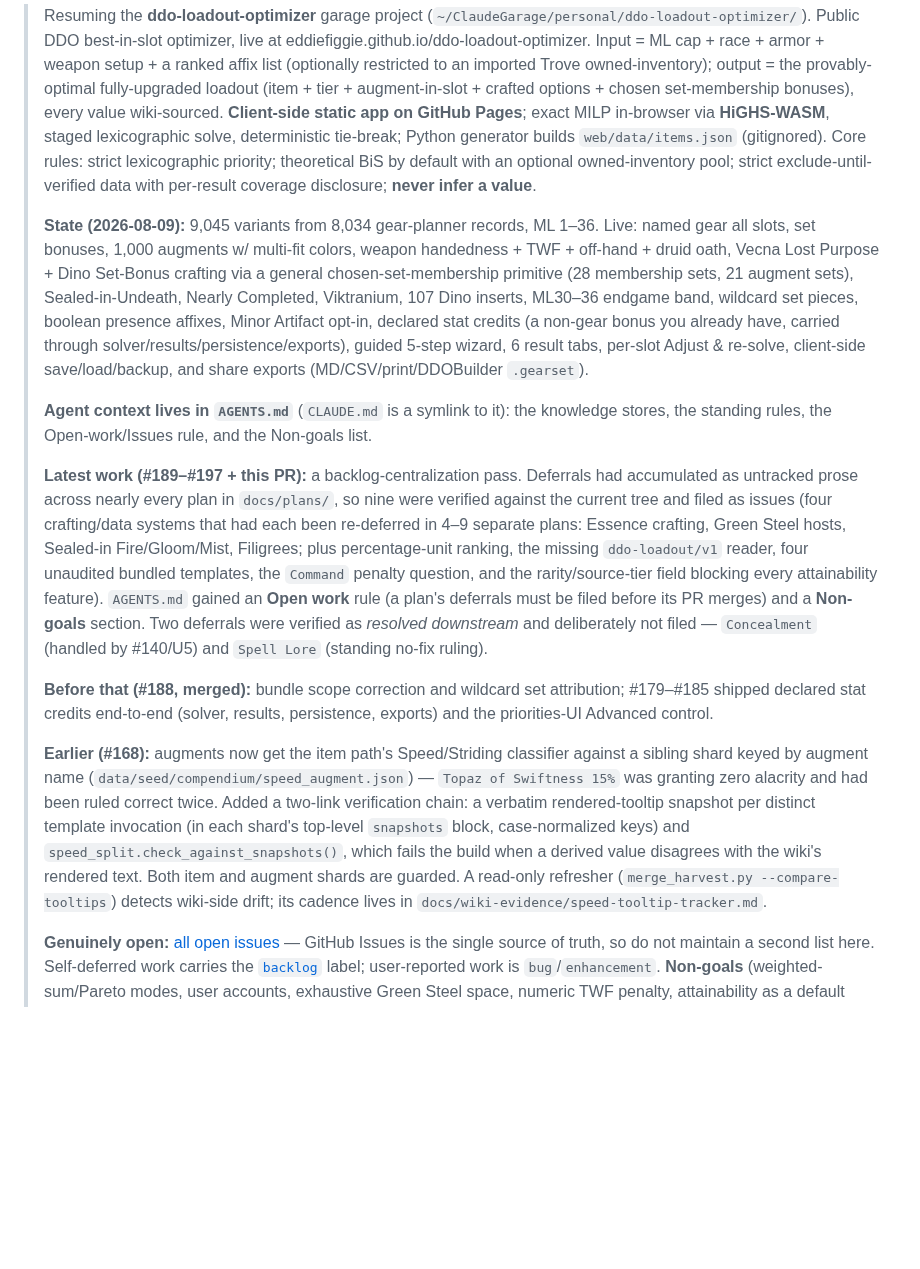
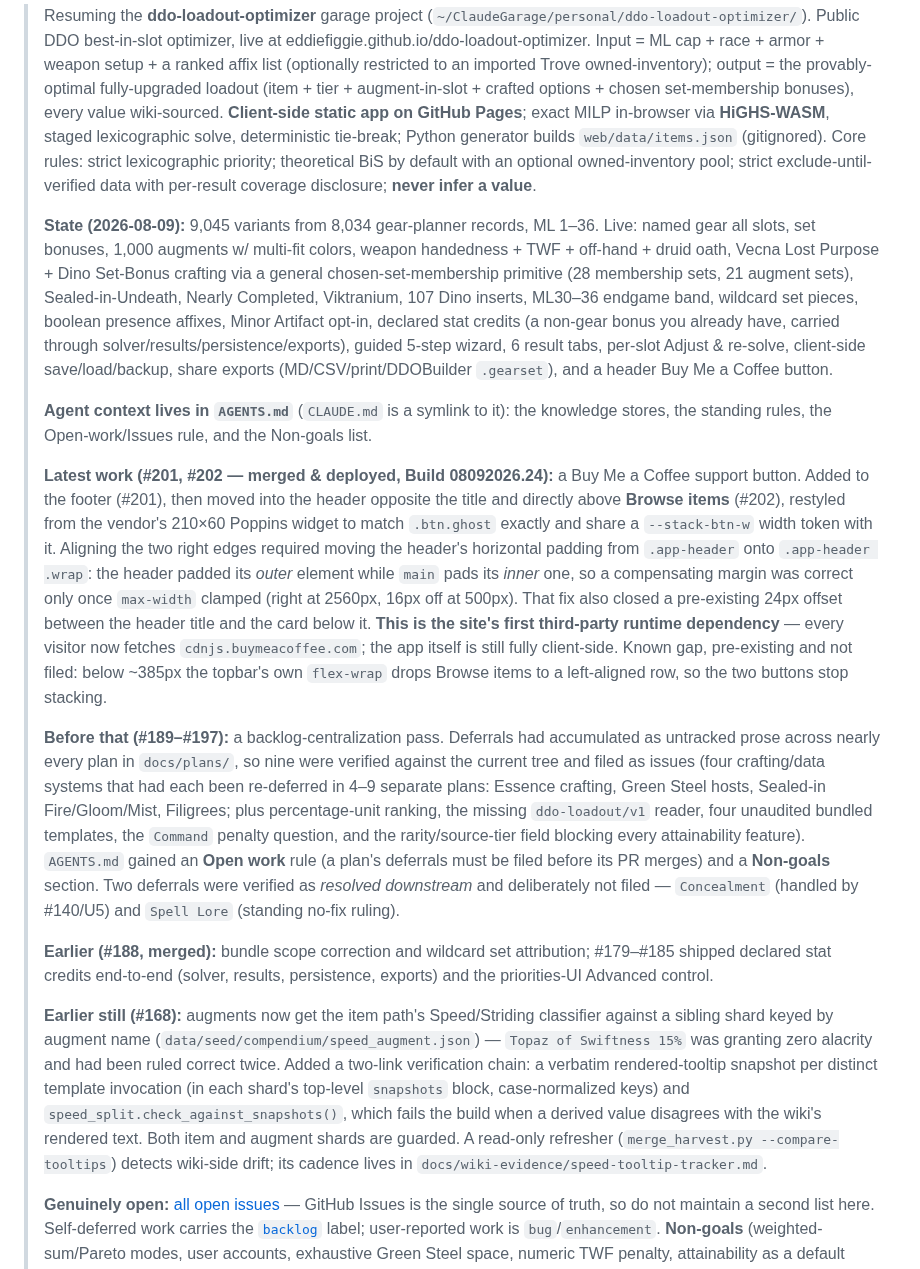
Before and after one commit to eddiefiggie/ddo-loadout-optimizer, a Markdown page: README.md, the part around the change. GitHub-like rendering; blank space fills up the shorter version.

Commit message:
docs: record the support button in the resume prompt (#203)
Brings the README resume prompt up to date with #201/#202: the button is in the
State list, and Latest work carries the header-padding fix (and why a margin was
the wrong tool), the first-third-party-dependency note, and the sub-385px
stacking gap that predates the change.

Co-authored-by: eddiefiggie <vxhm6j6qvb@privaterelay.appleid.com>
Co-authored-by: Claude Opus 5 (1M context) <noreply@anthropic.com>

```diff
--- a/README.md
+++ b/README.md
@@ -132,15 +132,17 @@ Run the JS tests **file by file**. `node a.js b.js` executes only the first, whi
 
 > Resuming the **ddo-loadout-optimizer** garage project (`~/ClaudeGarage/personal/ddo-loadout-optimizer/`). Public DDO best-in-slot optimizer, live at eddiefiggie.github.io/ddo-loadout-optimizer. Input = ML cap + race + armor + weapon setup + a ranked affix list (optionally restricted to an imported Trove owned-inventory); output = the provably-optimal fully-upgraded loadout (item + tier + augment-in-slot + crafted options + chosen set-membership bonuses), every value wiki-sourced. **Client-side static app on GitHub Pages**; exact MILP in-browser via **HiGHS-WASM**, staged lexicographic solve, deterministic tie-break; Python generator builds `web/data/items.json` (gitignored). Core rules: strict lexicographic priority; theoretical BiS by default with an optional owned-inventory pool; strict exclude-until-verified data with per-result coverage disclosure; **never infer a value**.
 >
-> **State (2026-08-09):** 9,045 variants from 8,034 gear-planner records, ML 1–36. Live: named gear all slots, set bonuses, 1,000 augments w/ multi-fit colors, weapon handedness + TWF + off-hand + druid oath, Vecna Lost Purpose + Dino Set-Bonus crafting via a general chosen-set-membership primitive (28 membership sets, 21 augment sets), Sealed-in-Undeath, Nearly Completed, Viktranium, 107 Dino inserts, ML30–36 endgame band, wildcard set pieces, boolean presence affixes, Minor Artifact opt-in, declared stat credits (a non-gear bonus you already have, carried through solver/results/persistence/exports), guided 5-step wizard, 6 result tabs, per-slot Adjust & re-solve, client-side save/load/backup, and share exports (MD/CSV/print/DDOBuilder `.gearset`).
+> **State (2026-08-09):** 9,045 variants from 8,034 gear-planner records, ML 1–36. Live: named gear all slots, set bonuses, 1,000 augments w/ multi-fit colors, weapon handedness + TWF + off-hand + druid oath, Vecna Lost Purpose + Dino Set-Bonus crafting via a general chosen-set-membership primitive (28 membership sets, 21 augment sets), Sealed-in-Undeath, Nearly Completed, Viktranium, 107 Dino inserts, ML30–36 endgame band, wildcard set pieces, boolean presence affixes, Minor Artifact opt-in, declared stat credits (a non-gear bonus you already have, carried through solver/results/persistence/exports), guided 5-step wizard, 6 result tabs, per-slot Adjust & re-solve, client-side save/load/backup, share exports (MD/CSV/print/DDOBuilder `.gearset`), and a header Buy Me a Coffee button.
 >
 > **Agent context lives in `AGENTS.md`** (`CLAUDE.md` is a symlink to it): the knowledge stores, the standing rules, the Open-work/Issues rule, and the Non-goals list.
 >
-> **Latest work (#189–#197 + this PR):** a backlog-centralization pass. Deferrals had accumulated as untracked prose across nearly every plan in `docs/plans/`, so nine were verified against the current tree and filed as issues (four crafting/data systems that had each been re-deferred in 4–9 separate plans: Essence crafting, Green Steel hosts, Sealed-in Fire/Gloom/Mist, Filigrees; plus percentage-unit ranking, the missing `ddo-loadout/v1` reader, four unaudited bundled templates, the `Command` penalty question, and the rarity/source-tier field blocking every attainability feature). `AGENTS.md` gained an **Open work** rule (a plan's deferrals must be filed before its PR merges) and a **Non-goals** section. Two deferrals were verified as *resolved downstream* and deliberately not filed — `Concealment` (handled by #140/U5) and `Spell Lore` (standing no-fix ruling).
+> **Latest work (#201, #202 — merged & deployed, Build 08092026.24):** a Buy Me a Coffee support button. Added to the footer (#201), then moved into the header opposite the title and directly above **Browse items** (#202), restyled from the vendor's 210×60 Poppins widget to match `.btn.ghost` exactly and share a `--stack-btn-w` width token with it. Aligning the two right edges required moving the header's horizontal padding from `.app-header` onto `.app-header .wrap`: the header padded its *outer* element while `main` pads its *inner* one, so a compensating margin was correct only once `max-width` clamped (right at 2560px, 16px off at 500px). That fix also closed a pre-existing 24px offset between the header title and the card below it. **This is the site's first third-party runtime dependency** — every visitor now fetches `cdnjs.buymeacoffee.com`; the app itself is still fully client-side. Known gap, pre-existing and not filed: below ~385px the topbar's own `flex-wrap` drops Browse items to a left-aligned row, so the two buttons stop stacking.
 >
-> **Before that (#188, merged):** bundle scope correction and wildcard set attribution; #179–#185 shipped declared stat credits end-to-end (solver, results, persistence, exports) and the priorities-UI Advanced control.
+> **Before that (#189–#197):** a backlog-centralization pass. Deferrals had accumulated as untracked prose across nearly every plan in `docs/plans/`, so nine were verified against the current tree and filed as issues (four crafting/data systems that had each been re-deferred in 4–9 separate plans: Essence crafting, Green Steel hosts, Sealed-in Fire/Gloom/Mist, Filigrees; plus percentage-unit ranking, the missing `ddo-loadout/v1` reader, four unaudited bundled templates, the `Command` penalty question, and the rarity/source-tier field blocking every attainability feature). `AGENTS.md` gained an **Open work** rule (a plan's deferrals must be filed before its PR merges) and a **Non-goals** section. Two deferrals were verified as *resolved downstream* and deliberately not filed — `Concealment` (handled by #140/U5) and `Spell Lore` (standing no-fix ruling).
 >
-> **Earlier (#168):** augments now get the item path's Speed/Striding classifier against a sibling shard keyed by augment name (`data/seed/compendium/speed_augment.json`) — `Topaz of Swiftness 15%` was granting zero alacrity and had been ruled correct twice. Added a two-link verification chain: a verbatim rendered-tooltip snapshot per distinct template invocation (in each shard's top-level `snapshots` block, case-normalized keys) and `speed_split.check_against_snapshots()`, which fails the build when a derived value disagrees with the wiki's rendered text. Both item and augment shards are guarded. A read-only refresher (`merge_harvest.py --compare-tooltips`) detects wiki-side drift; its cadence lives in `docs/wiki-evidence/speed-tooltip-tracker.md`.
+> **Earlier (#188, merged):** bundle scope correction and wildcard set attribution; #179–#185 shipped declared stat credits end-to-end (solver, results, persistence, exports) and the priorities-UI Advanced control.
+>
+> **Earlier still (#168):** augments now get the item path's Speed/Striding classifier against a sibling shard keyed by augment name (`data/seed/compendium/speed_augment.json`) — `Topaz of Swiftness 15%` was granting zero alacrity and had been ruled correct twice. Added a two-link verification chain: a verbatim rendered-tooltip snapshot per distinct template invocation (in each shard's top-level `snapshots` block, case-normalized keys) and `speed_split.check_against_snapshots()`, which fails the build when a derived value disagrees with the wiki's rendered text. Both item and augment shards are guarded. A read-only refresher (`merge_harvest.py --compare-tooltips`) detects wiki-side drift; its cadence lives in `docs/wiki-evidence/speed-tooltip-tracker.md`.
 >
 > **Genuinely open:** [all open issues](https://github.com/eddiefiggie/ddo-loadout-optimizer/issues) — GitHub Issues is the single source of truth, so do not maintain a second list here. Self-deferred work carries the [`backlog`](https://github.com/eddiefiggie/ddo-loadout-optimizer/issues?q=is%3Aissue+is%3Aopen+label%3Abacklog) label; user-reported work is `bug`/`enhancement`. **Non-goals** (weighted-sum/Pareto modes, user accounts, exhaustive Green Steel space, numeric TWF penalty, attainability as a default solver input) are listed in `AGENTS.md` and are deliberately *not* issues. `{{Speed|24}}` is a recorded switch row no harvested item exercises, so it stays unverified.
 >
```
